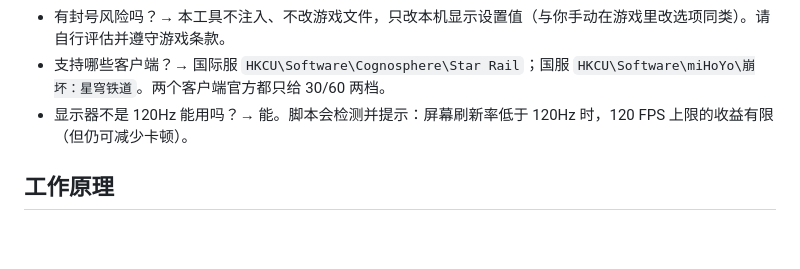
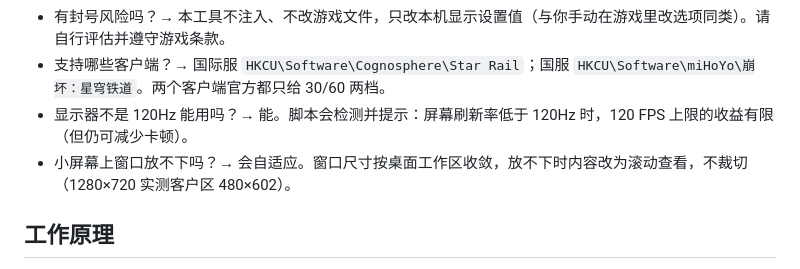
Before and after one commit to melvin688/star-rail-120fps, a Markdown page: README.md, the part around the change. Rendered like a GitHub page; blank space fills up the shorter version.

```diff
--- a/README.md
+++ b/README.md
@@ -88,6 +88,7 @@ net localgroup "Performance Log Users" %USERNAME% /add
 - 有封号风险吗？→ 本工具不注入、不改游戏文件，只改本机显示设置值（与你手动在游戏里改选项同类）。请自行评估并遵守游戏条款。
 - 支持哪些客户端？→ 国际服 `HKCU\Software\Cognosphere\Star Rail`；国服 `HKCU\Software\miHoYo\崩坏：星穹铁道`。两个客户端官方都只给 30/60 两档。
 - 显示器不是 120Hz 能用吗？→ 能。脚本会检测并提示：屏幕刷新率低于 120Hz 时，120 FPS 上限的收益有限（但仍可减少卡顿）。
+- 小屏幕上窗口放不下吗？→ 会自适应。窗口尺寸按桌面工作区收敛，放不下时内容改为滚动查看，不裁切（1280×720 实测客户区 480×602）。
 
 ## 工作原理
 
```
Also changed, not shown: README.en.md (+1 -0 lines), docs/screenshot-720p.png (added), 1 other file.
